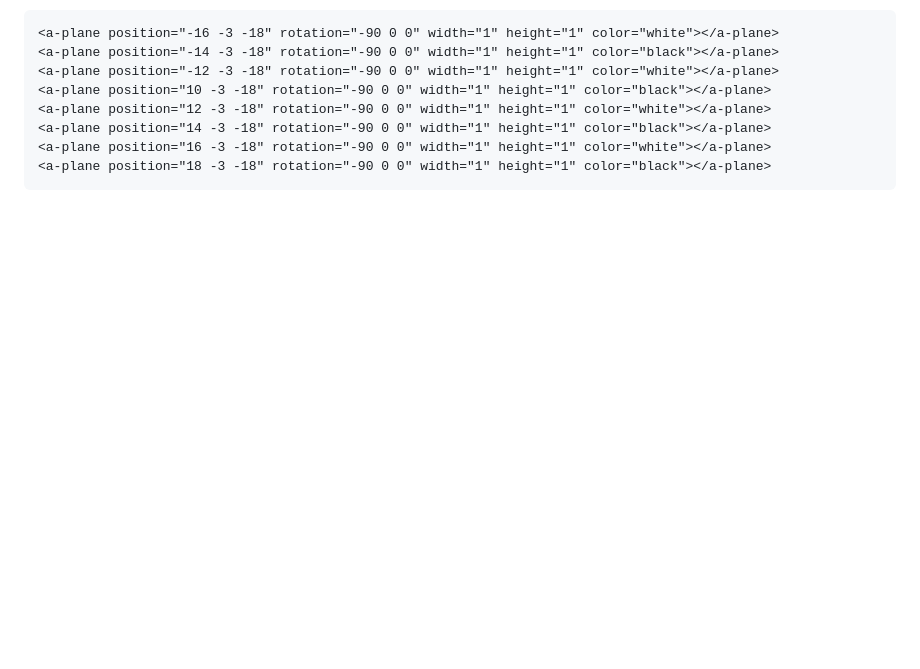
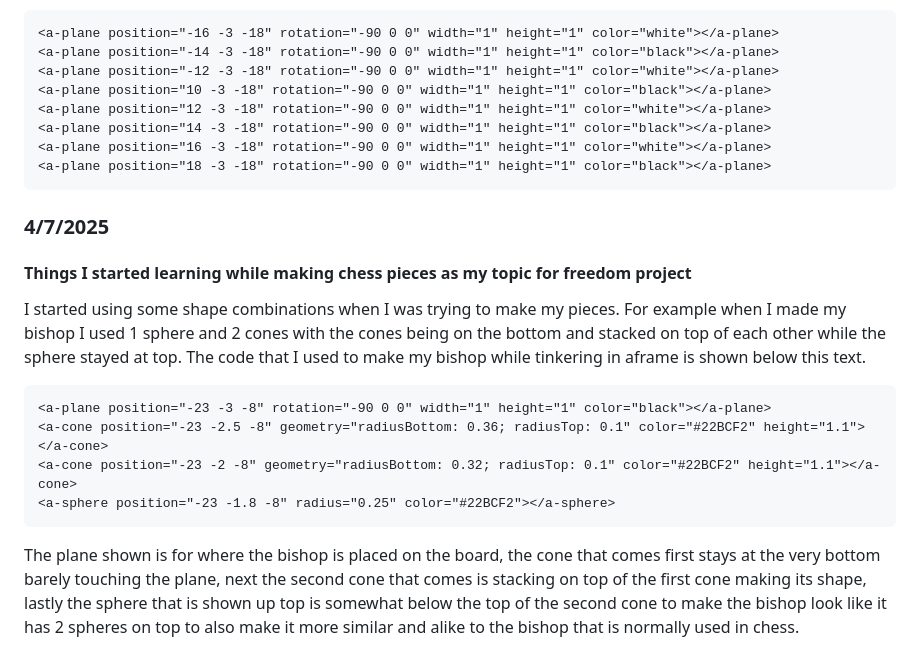
Before and after one commit to bensonji5482/sep10-freedom-project, a Markdown page: tool/learning-log.md, the part around one of its changes. GitHub-like rendering; blank space fills up the shorter version.

````diff
--- a/tool/learning-log.md
+++ b/tool/learning-log.md
@@ -143,6 +143,18 @@ When I made my chessboard as seen above I went ahead and attempted to make anoth
 <a-plane position="18 -3 -18" rotation="-90 0 0" width="1" height="1" color="black"></a-plane>
 ```
 
+### 4/7/2025
+#### Things I started learning while making chess pieces as my topic for freedom project
+I started using some shape combinations when I was trying to make my pieces. For example when I made my bishop I used 1 sphere and 2 cones with the cones being on the bottom and stacked on top of each other while the sphere stayed at top. The code that I used to make my bishop while tinkering in aframe is shown below this text.
+
+```language
+<a-plane position="-23 -3 -8" rotation="-90 0 0" width="1" height="1" color="black"></a-plane>
+<a-cone position="-23 -2.5 -8" geometry="radiusBottom: 0.36; radiusTop: 0.1" color="#22BCF2" height="1.1"></a-cone>
+<a-cone position="-23 -2 -8" geometry="radiusBottom: 0.32; radiusTop: 0.1" color="#22BCF2" height="1.1"></a-cone>
+<a-sphere position="-23 -1.8 -8" radius="0.25" color="#22BCF2"></a-sphere>
+```
+The plane shown is for where the bishop is placed on the board, the cone that comes first stays at the very bottom barely touching the plane, next the second cone that comes is stacking on top of the first cone making its shape, lastly the sphere that is shown up top is somewhat below the top of the second cone to make the bishop look like it has 2 spheres on top to also make it more similar and alike to the bishop that is normally used in chess.
+
 
 <!--
 * Links you used today (websites, videos, etc)
````
Also changed, not shown: other parts of tool/learning-log.md (+1 -1 lines).
